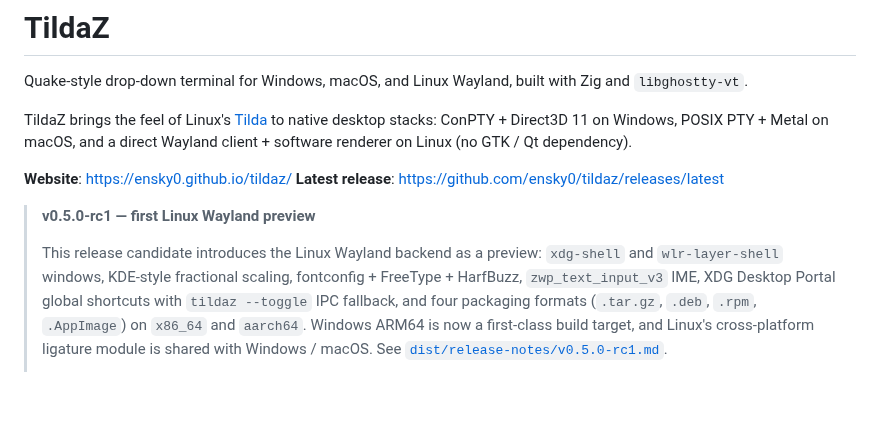
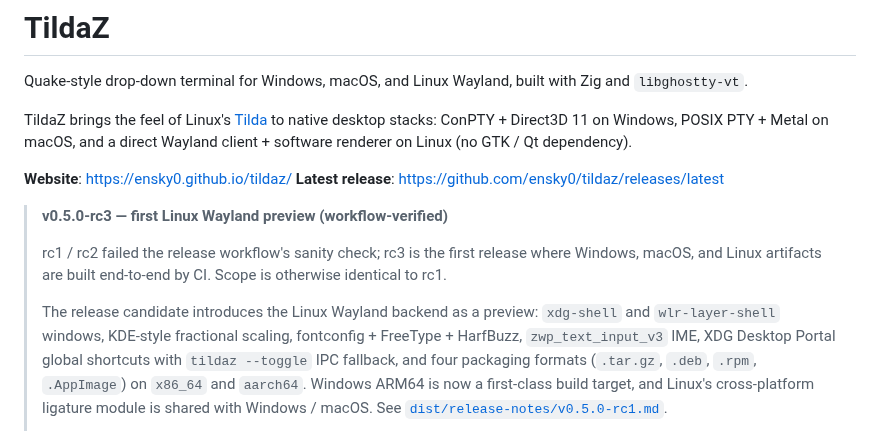
Before and after one commit to ensky0/tildaz, a Markdown page: README.md, the part around the change. GitHub-like rendering; blank space fills up the shorter version.

```diff
--- a/README.md
+++ b/README.md
@@ -11,9 +11,13 @@ dependency).
 **Website**: https://ensky0.github.io/tildaz/
 **Latest release**: https://github.com/ensky0/tildaz/releases/latest
 
-> **v0.5.0-rc1 — first Linux Wayland preview**
+> **v0.5.0-rc3 — first Linux Wayland preview (workflow-verified)**
 >
-> This release candidate introduces the Linux Wayland backend as a preview:
+> rc1 / rc2 failed the release workflow's sanity check; rc3 is the first
+> release where Windows, macOS, and Linux artifacts are built end-to-end
+> by CI. Scope is otherwise identical to rc1.
+>
+> The release candidate introduces the Linux Wayland backend as a preview:
 > `xdg-shell` and `wlr-layer-shell` windows, KDE-style fractional scaling,
 > fontconfig + FreeType + HarfBuzz, `zwp_text_input_v3` IME, XDG Desktop
 > Portal global shortcuts with `tildaz --toggle` IPC fallback, and four
```
Also changed, not shown: dist/release-notes/v0.5.0-rc3.md (added, +299 -0 lines).
